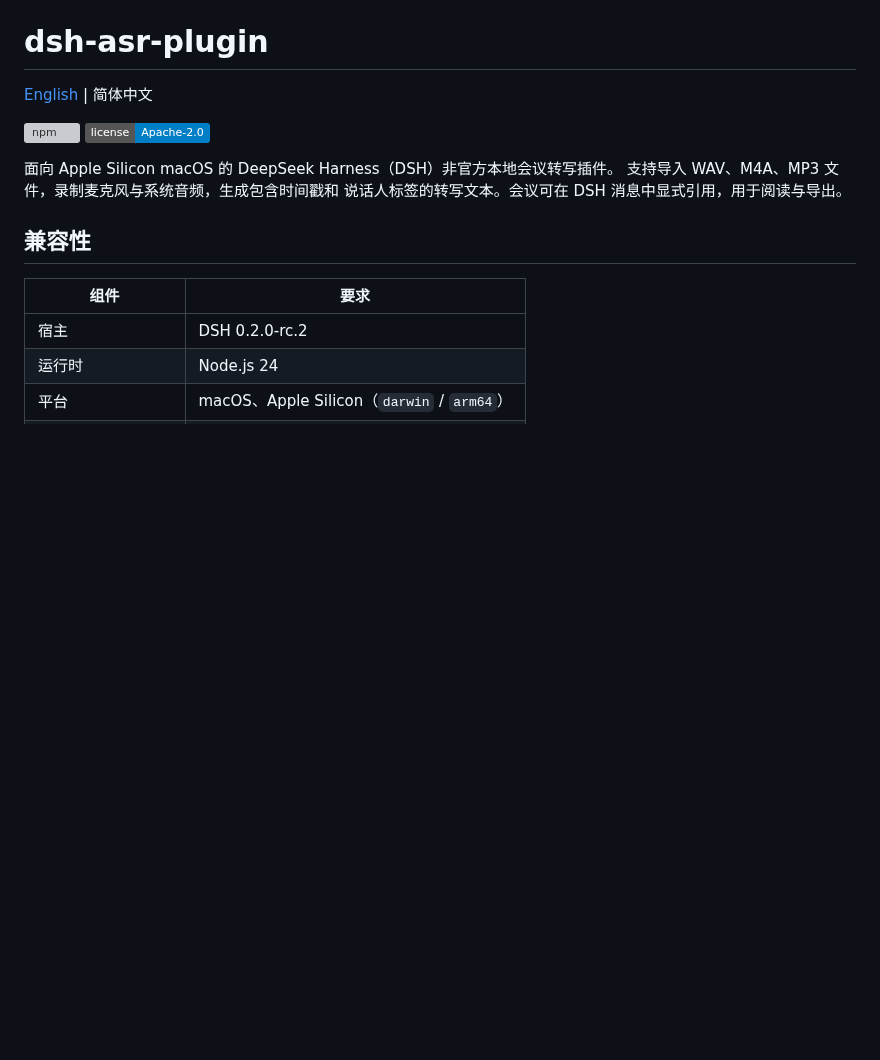
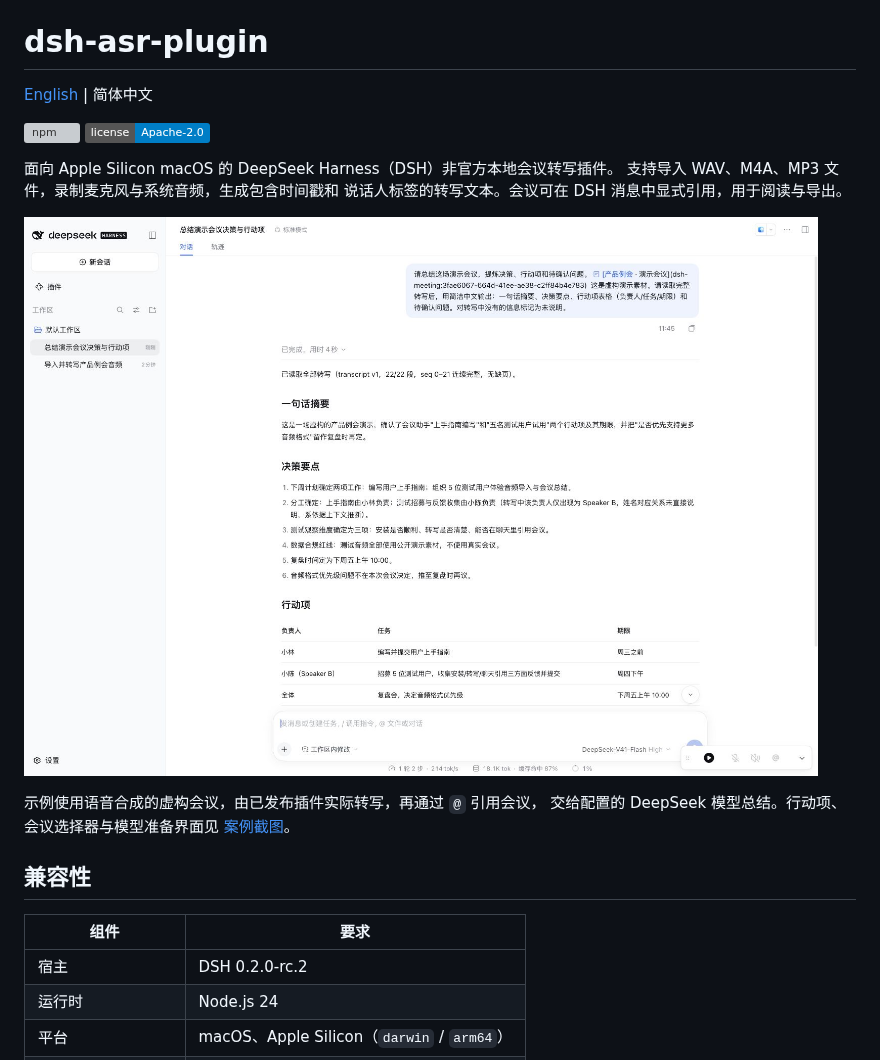
Before and after one commit to huliux/dsh-asr-plugin, a Markdown page: README.zh-CN.md, the part around the change. Rendered like a GitHub page; pictures changed too: assets/screenshots/meeting-summary.jpg (added); badges without logos; blank space fills up the shorter version; grey boxes are pictures that could not be loaded.

```diff
--- a/README.zh-CN.md
+++ b/README.zh-CN.md
@@ -8,6 +8,12 @@
 面向 Apple Silicon macOS 的 DeepSeek Harness（DSH）非官方本地会议转写插件。
 支持导入 WAV、M4A、MP3 文件，录制麦克风与系统音频，生成包含时间戳和
 说话人标签的转写文本。会议可在 DSH 消息中显式引用，用于阅读与导出。
+
+![引用演示会议后提炼决策与行动项](assets/screenshots/meeting-summary.jpg)
+
+示例使用语音合成的虚构会议，由已发布插件实际转写，再通过 `@` 引用会议，
+交给配置的 DeepSeek 模型总结。行动项、会议选择器与模型准备界面见
+[案例截图](assets/screenshots/README.md)。
 
 ## 兼容性
 
```
Also changed, not shown: README.md (+7 -0 lines), assets/screenshots/README.md (added, +30 -0 lines), docs/distribution.md (+3 -0 lines), assets/screenshots/meeting-action-items.jpg (added), assets/screenshots/meeting-reference.jpg (added), assets/screenshots/models-ready.jpg (added), 2 other files.
